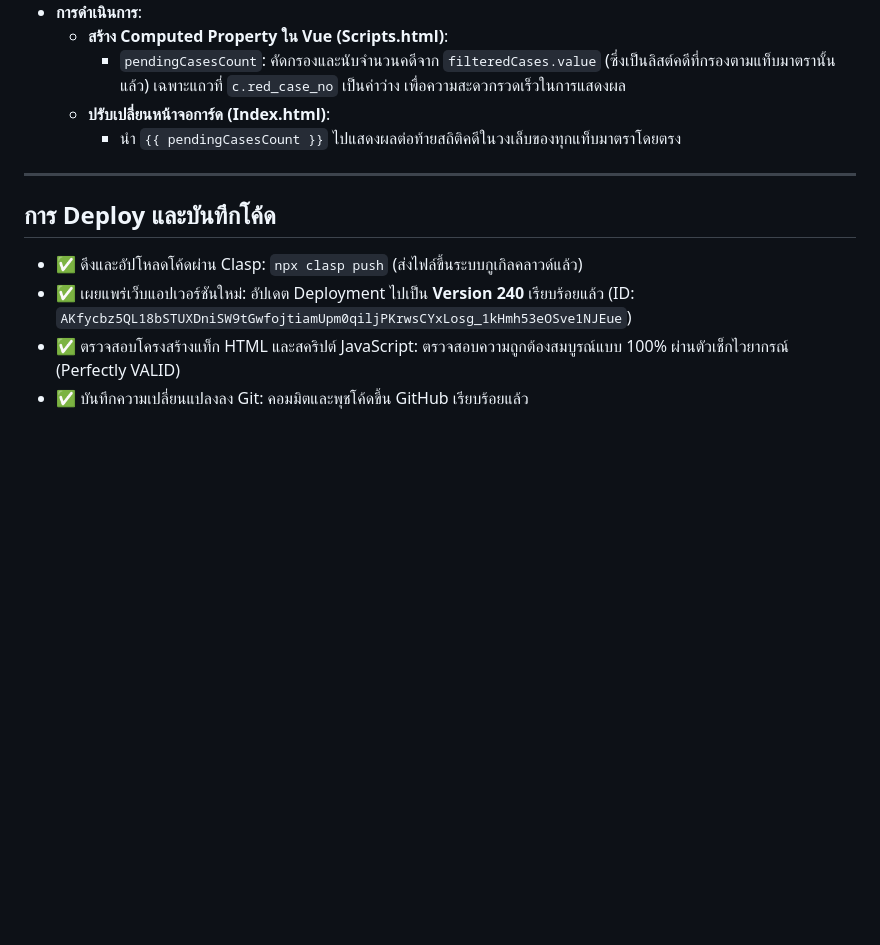
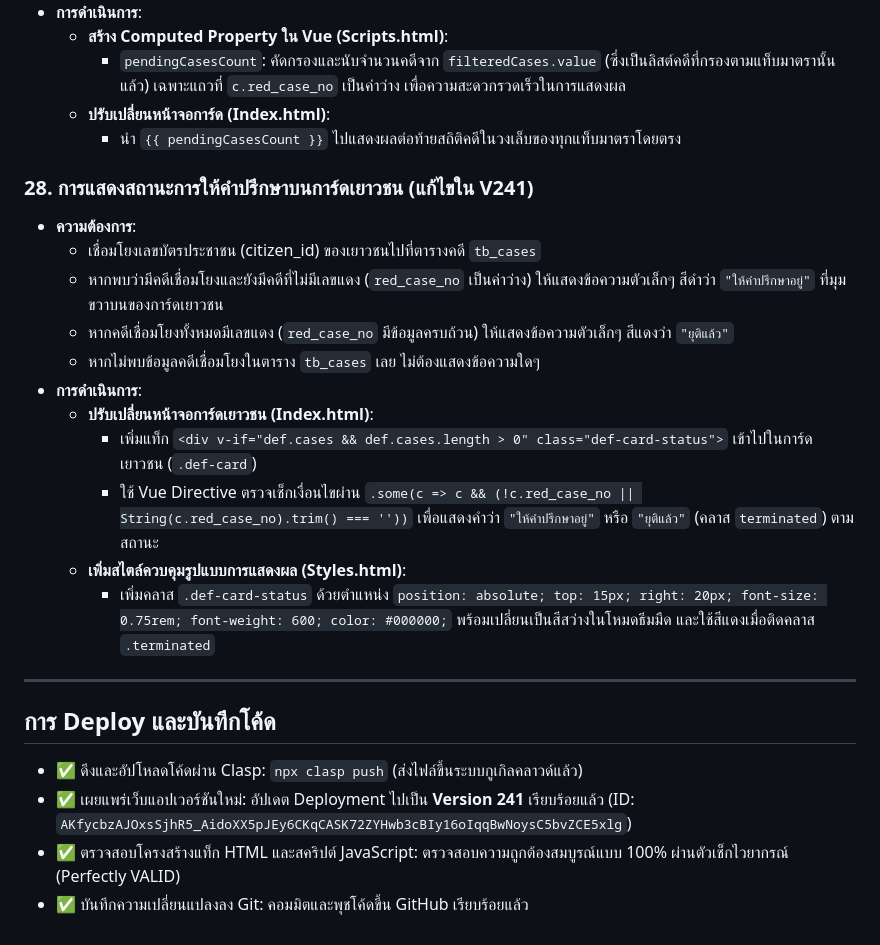
Before and after one commit to acoptzerom-pixel/CCMS, a Markdown page: walkthrough.md, the part around the change. Rendered like a GitHub page; blank space fills up the shorter version.

Commit message:
Update walkthrough.md with version 241 details and fix typo

```diff
--- a/walkthrough.md
+++ b/walkthrough.md
@@ -317,10 +317,23 @@
   - **ปรับเปลี่ยนหน้าจอการ์ด (Index.html)**:
     - นำ `{{ pendingCasesCount }}` ไปแสดงผลต่อท้ายสถิติคดีในวงเล็บของทุกแท็บมาตราโดยตรง
 
+### 28. การแสดงสถานะการให้คำปรึกษาบนการ์ดเยาวชน (แก้ไขใน V241)
+* **ความต้องการ**:
+  - เชื่อมโยงเลขบัตรประชาชน (citizen_id) ของเยาวชนไปที่ตารางคดี `tb_cases`
+  - หากพบว่ามีคดีเชื่อมโยงและยังมีคดีที่ไม่มีเลขแดง (`red_case_no` เป็นค่าว่าง) ให้แสดงข้อความตัวเล็กๆ สีดำว่า `"ให้คำปรึกษาอยู่"` ที่มุมขวาบนของการ์ดเยาวชน
+  - หากคดีเชื่อมโยงทั้งหมดมีเลขแดง (`red_case_no` มีข้อมูลครบถ้วน) ให้แสดงข้อความตัวเล็กๆ สีแดงว่า `"ยุติแล้ว"`
+  - หากไม่พบข้อมูลคดีเชื่อมโยงในตาราง `tb_cases` เลย ไม่ต้องแสดงข้อความใดๆ
+* **การดำเนินการ**:
+  - **ปรับเปลี่ยนหน้าจอการ์ดเยาวชน (Index.html)**:
+    - เพิ่มแท็ก `<div v-if="def.cases && def.cases.length > 0" class="def-card-status">` เข้าไปในการ์ดเยาวชน (`.def-card`)
+    - ใช้ Vue Directive ตรวจเช็กเงื่อนไขผ่าน `.some(c => c && (!c.red_case_no || String(c.red_case_no).trim() === ''))` เพื่อแสดงคำว่า `"ให้คำปรึกษาอยู่"` หรือ `"ยุติแล้ว"` (คลาส `terminated`) ตามสถานะ
+  - **เพิ่มสไตล์ควบคุมรูปแบบการแสดงผล (Styles.html)**:
+    - เพิ่มคลาส `.def-card-status` ด้วยตำแหน่ง `position: absolute; top: 15px; right: 20px; font-size: 0.75rem; font-weight: 600; color: #000000;` พร้อมเปลี่ยนเป็นสีสว่างในโหมดธีมมืด และใช้สีแดงเมื่อติดคลาส `.terminated`
+
 ---
 
 ## การ Deploy และบันทึกโค้ด
 - ✅ ดึงและอัปโหลดโค้ดผ่าน Clasp: `npx clasp push` (ส่งไฟล์ขึ้นระบบกูเกิลคลาวด์แล้ว)
-- ✅ เผยแพร่เว็บแอปเวอร์ชันใหม่: อัปเดต Deployment ไปเป็น **Version 240** เรียบร้อยแล้ว (ID: `AKfycbz5QL18bSTUXDniSW9tGwfojtiamUpm0qiljPKrwsCYxLosg_1kHmh53eOSve1NJEue`)
+- ✅ เผยแพร่เว็บแอปเวอร์ชันใหม่: อัปเดต Deployment ไปเป็น **Version 241** เรียบร้อยแล้ว (ID: `AKfycbzAJOxsSjhR5_AidoXX5pJEy6CKqCASK72ZYHwb3cBIy16oIqqBwNoysC5bvZCE5xlg`)
 - ✅ ตรวจสอบโครงสร้างแท็ก HTML และสคริปต์ JavaScript: ตรวจสอบความถูกต้องสมบูรณ์แบบ 100% ผ่านตัวเช็กไวยากรณ์ (Perfectly VALID)
 - ✅ บันทึกความเปลี่ยนแปลงลง Git: คอมมิตและพุชโค้ดขึ้น GitHub เรียบร้อยแล้ว
```
